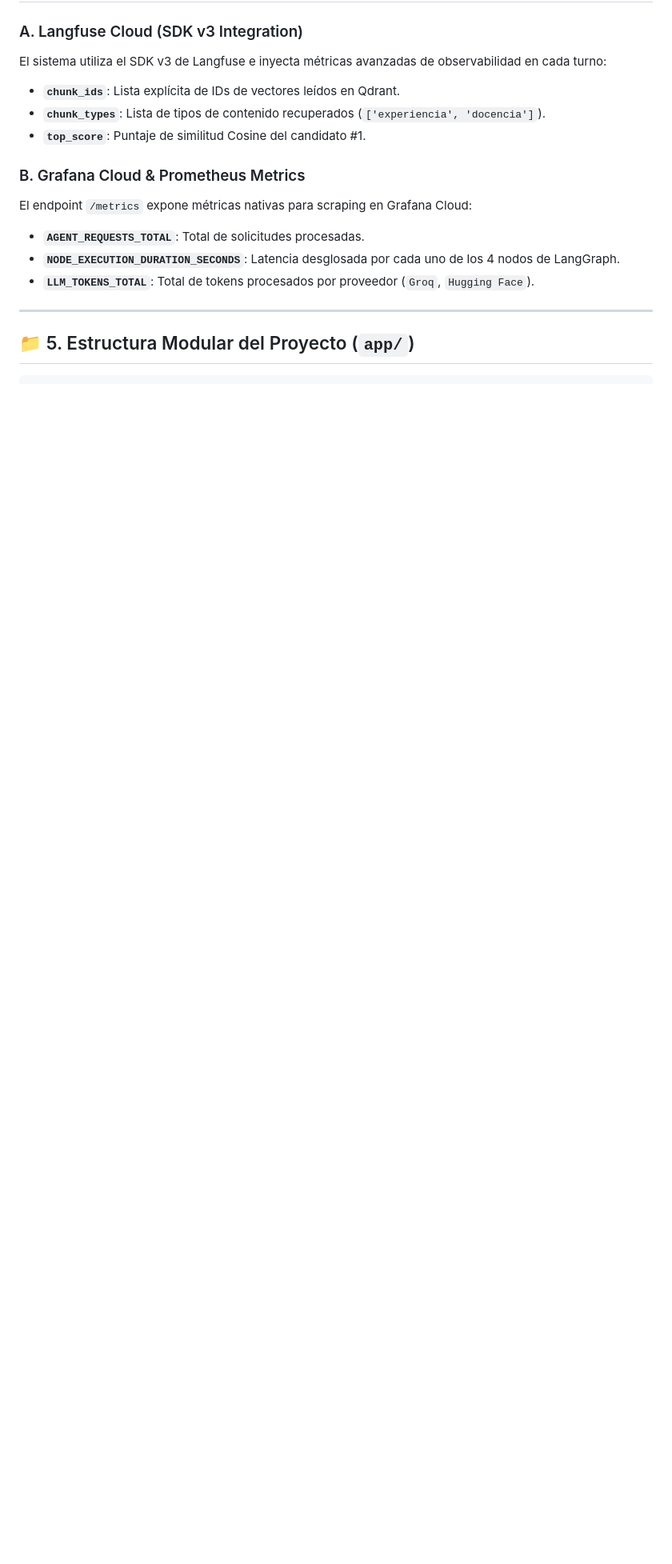
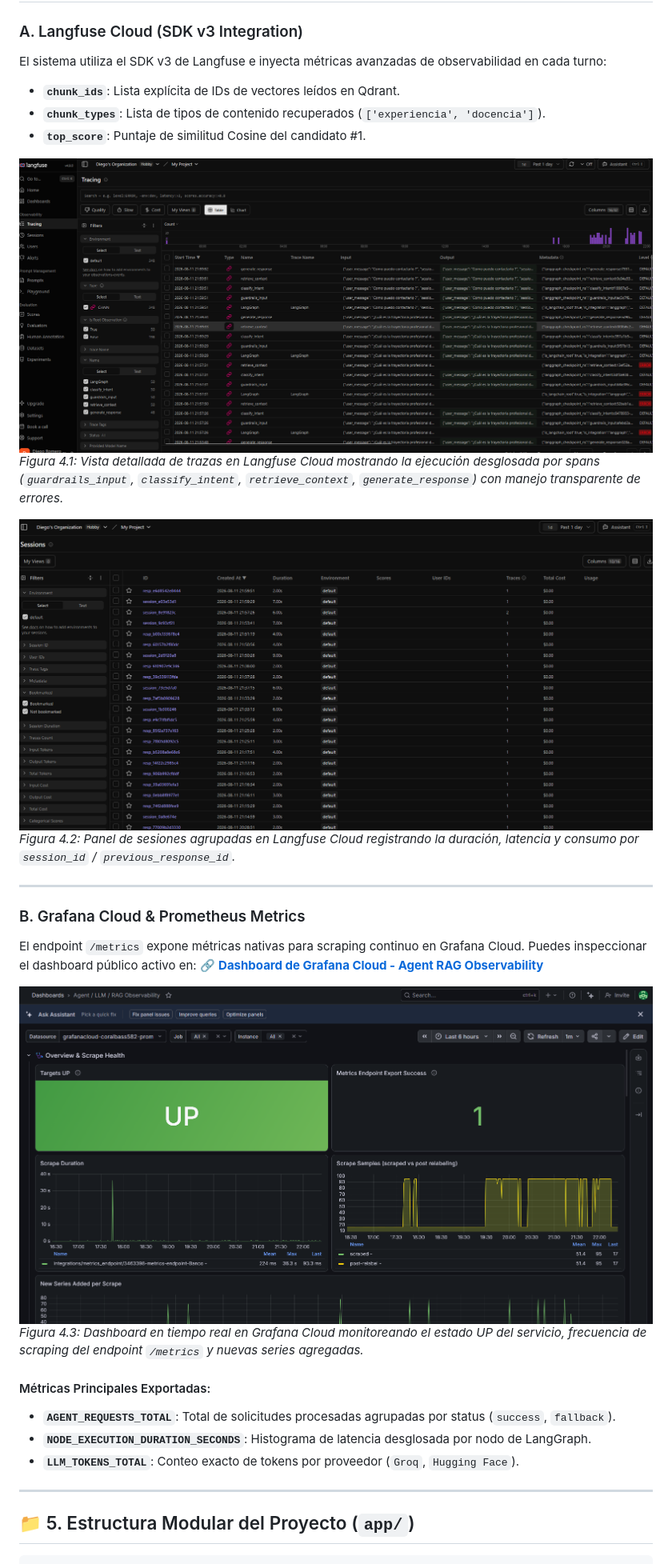
Before and after one commit to diegoromemora27-creator/BanAgentChallenge, a Markdown page: README.md, the part around the change printed below. Shown: that part at 80% size. GitHub-like rendering; pictures changed too: assets/GrafanaCloud.png (added), assets/LangFuseSessions.png (added), assets/LangFuseTracking.png (added); blank space fills up the shorter version.

Commit message:
docs: enrich README.md with embedded asset screenshots and live Grafana Cloud dashboard link

```diff
--- a/README.md
+++ b/README.md
@@ -117,11 +126,25 @@ El sistema utiliza el SDK v3 de Langfuse e inyecta métricas avanzadas de observ
 - **`chunk_types`**: Lista de tipos de contenido recuperados (`['experiencia', 'docencia']`).
 - **`top_score`**: Puntaje de similitud Cosine del candidato #1.
 
+![Langfuse Tracing de Nodos de LangGraph](assets/LangFuseTracking.png)
+*Figura 4.1: Vista detallada de trazas en Langfuse Cloud mostrando la ejecución desglosada por spans (`guardrails_input`, `classify_intent`, `retrieve_context`, `generate_response`) con manejo transparente de errores.*
+
+![Langfuse Sessions Overview](assets/LangFuseSessions.png)
+*Figura 4.2: Panel de sesiones agrupadas en Langfuse Cloud registrando la duración, latencia y consumo por `session_id` / `previous_response_id`.*
+
+---
+
 ### B. Grafana Cloud & Prometheus Metrics
-El endpoint `/metrics` expone métricas nativas para scraping en Grafana Cloud:
-- **`AGENT_REQUESTS_TOTAL`**: Total de solicitudes procesadas.
-- **`NODE_EXECUTION_DURATION_SECONDS`**: Latencia desglosada por cada uno de los 4 nodos de LangGraph.
-- **`LLM_TOKENS_TOTAL`**: Total de tokens procesados por proveedor (`Groq`, `Hugging Face`).
+El endpoint `/metrics` expone métricas nativas para scraping continuo en Grafana Cloud. Puedes inspeccionar el dashboard público activo en:
+🔗 **[Dashboard de Grafana Cloud - Agent RAG Observability](https://coralbass582.grafana.net/goto/s9sh2x?orgId=stacks-1769587)**
+
+![Grafana Cloud Overview & Scrape Health](assets/GrafanaCloud.png)
+*Figura 4.3: Dashboard en tiempo real en Grafana Cloud monitoreando el estado UP del servicio, frecuencia de scraping del endpoint `/metrics` y nuevas series agregadas.*
+
+#### Métricas Principales Exportadas:
+- **`AGENT_REQUESTS_TOTAL`**: Total de solicitudes procesadas agrupadas por status (`success`, `fallback`).
+- **`NODE_EXECUTION_DURATION_SECONDS`**: Histograma de latencia desglosada por nodo de LangGraph.
+- **`LLM_TOKENS_TOTAL`**: Conteo exacto de tokens por proveedor (`Groq`, `Hugging Face`).
 
 ---
 
```
Also changed, not shown: other parts of README.md (+12 -1 lines), assets/QdrantChunks.png (added), assets/SupabaseCheckpoints.png (added), assets/SupabaseSchema.png (added).
